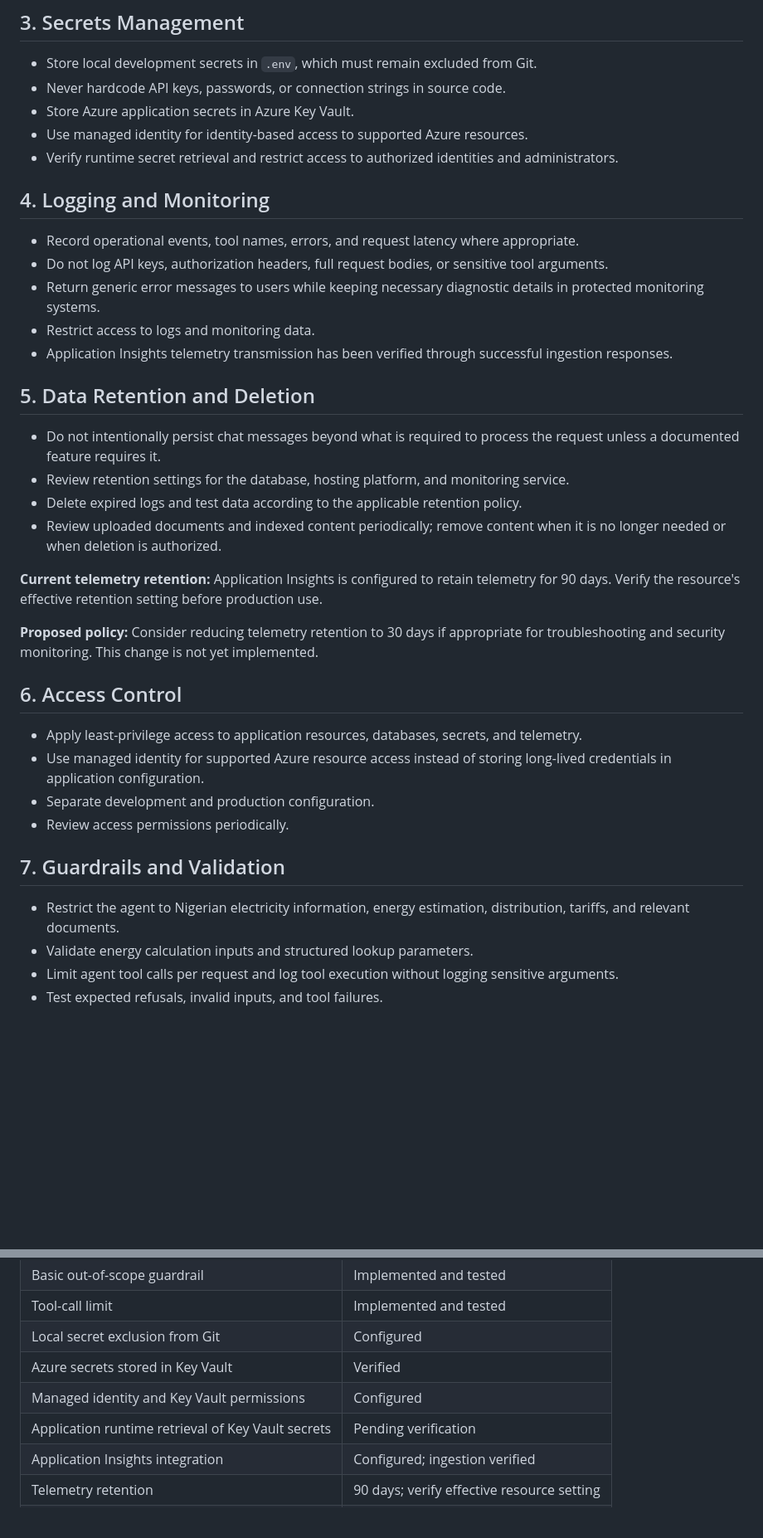
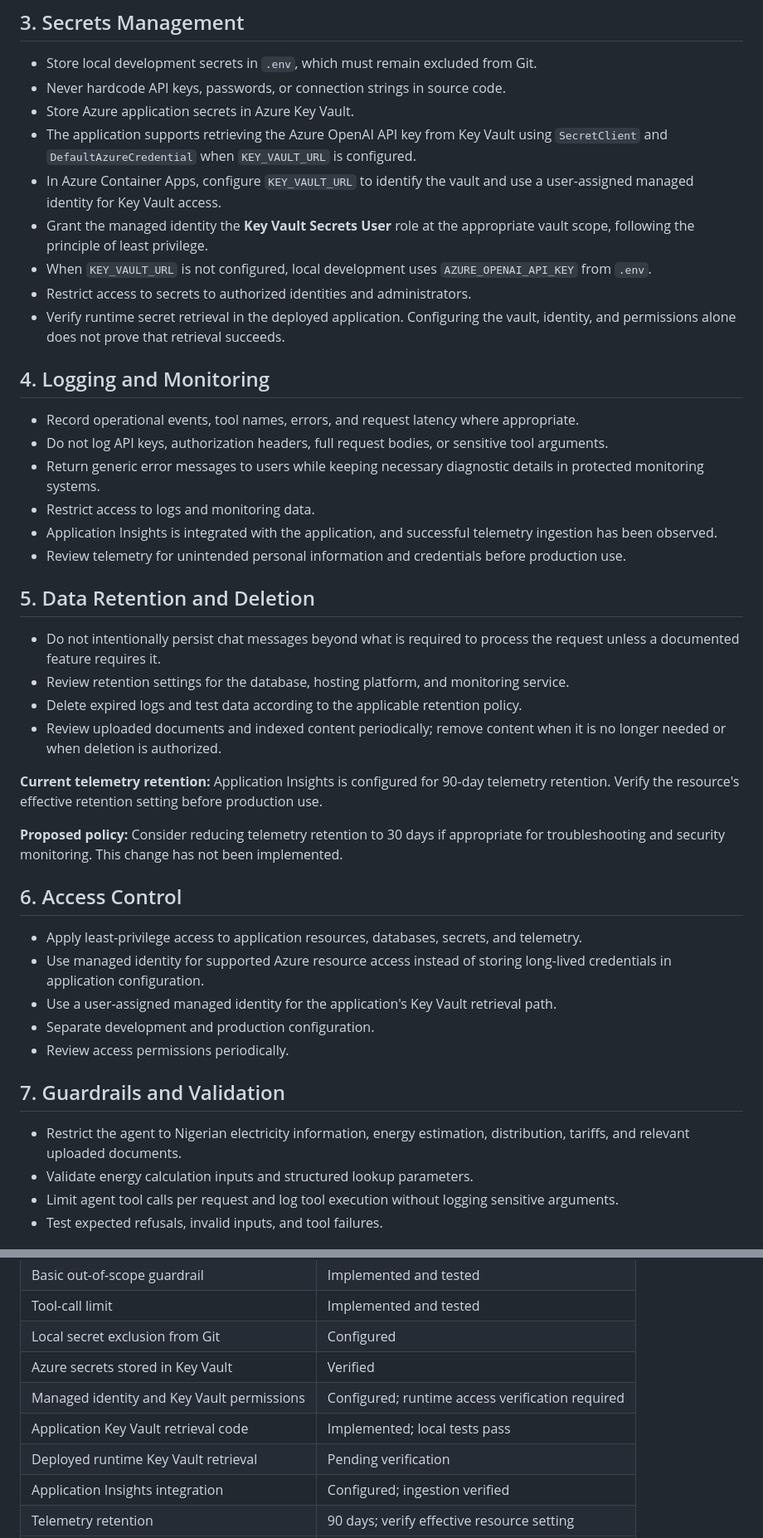
Before and after one commit to mfaniyi/powerassist, a Markdown page: docs/SECURITY_AND_PII.md, 2 parts joined by grey strips. Shown at 83% size. Drawn GitHub-style; blank space fills up the shorter version.

Commit message:
Document Key Vault and security controls

```diff
--- a/docs/SECURITY_AND_PII.md
+++ b/docs/SECURITY_AND_PII.md
@@ -16,8 +16,12 @@ PowerAssist provides information about Nigerian electricity distribution, tariff
 - Store local development secrets in `.env`, which must remain excluded from Git.
 - Never hardcode API keys, passwords, or connection strings in source code.
 - Store Azure application secrets in Azure Key Vault.
-- Use managed identity for identity-based access to supported Azure resources.
-- Verify runtime secret retrieval and restrict access to authorized identities and administrators.
+- The application supports retrieving the Azure OpenAI API key from Key Vault using `SecretClient` and `DefaultAzureCredential` when `KEY_VAULT_URL` is configured.
+- In Azure Container Apps, configure `KEY_VAULT_URL` to identify the vault and use a user-assigned managed identity for Key Vault access.
+- Grant the managed identity the **Key Vault Secrets User** role at the appropriate vault scope, following the principle of least privilege.
+- When `KEY_VAULT_URL` is not configured, local development uses `AZURE_OPENAI_API_KEY` from `.env`.
+- Restrict access to secrets to authorized identities and administrators.
+- Verify runtime secret retrieval in the deployed application. Configuring the vault, identity, and permissions alone does not prove that retrieval succeeds.
 
 ## 4. Logging and Monitoring
 
@@ -25,7 +29,8 @@ PowerAssist provides information about Nigerian electricity distribution, tariff
 - Do not log API keys, authorization headers, full request bodies, or sensitive tool arguments.
 - Return generic error messages to users while keeping necessary diagnostic details in protected monitoring systems.
 - Restrict access to logs and monitoring data.
-- Application Insights telemetry transmission has been verified through successful ingestion responses.
+- Application Insights is integrated with the application, and successful telemetry ingestion has been observed.
+- Review telemetry for unintended personal information and credentials before production use.
 
 ## 5. Data Retention and Deletion
 
@@ -34,20 +39,21 @@ PowerAssist provides information about Nigerian electricity distribution, tariff
 - Delete expired logs and test data according to the applicable retention policy.
 - Review uploaded documents and indexed content periodically; remove content when it is no longer needed or when deletion is authorized.
 
-**Current telemetry retention:** Application Insights is configured to retain telemetry for 90 days. Verify the resource's effective retention setting before production use.
+**Current telemetry retention:** Application Insights is configured for 90-day telemetry retention. Verify the resource's effective retention setting before production use.
 
-**Proposed policy:** Consider reducing telemetry retention to 30 days if appropriate for troubleshooting and security monitoring. This change is not yet implemented.
+**Proposed policy:** Consider reducing telemetry retention to 30 days if appropriate for troubleshooting and security monitoring. This change has not been implemented.
 
 ## 6. Access Control
 
 - Apply least-privilege access to application resources, databases, secrets, and telemetry.
 - Use managed identity for supported Azure resource access instead of storing long-lived credentials in application configuration.
+- Use a user-assigned managed identity for the application's Key Vault retrieval path.
 - Separate development and production configuration.
 - Review access permissions periodically.
 
 ## 7. Guardrails and Validation
 
-- Restrict the agent to Nigerian electricity information, energy estimation, distribution, tariffs, and relevant documents.
+- Restrict the agent to Nigerian electricity information, energy estimation, distribution, tariffs, and relevant uploaded documents.
 - Validate energy calculation inputs and structured lookup parameters.
 - Limit agent tool calls per request and log tool execution without logging sensitive arguments.
 - Test expected refusals, invalid inputs, and tool failures.
@@ -65,8 +71,9 @@ This document describes intended technical safeguards; it does not establish leg
 | Tool-call limit | Implemented and tested |
 | Local secret exclusion from Git | Configured |
 | Azure secrets stored in Key Vault | Verified |
-| Managed identity and Key Vault permissions | Configured |
-| Application runtime retrieval of Key Vault secrets | Pending verification |
+| Managed identity and Key Vault permissions | Configured; runtime access verification required |
+| Application Key Vault retrieval code | Implemented; local tests pass |
+| Deployed runtime Key Vault retrieval | Pending verification |
 | Application Insights integration | Configured; ingestion verified |
 | Telemetry retention | 90 days; verify effective resource setting |
 | 30-day telemetry retention policy | Proposed, not implemented |
```
Also changed, not shown: other parts of docs/SECURITY_AND_PII.md (+1 -1 lines).
